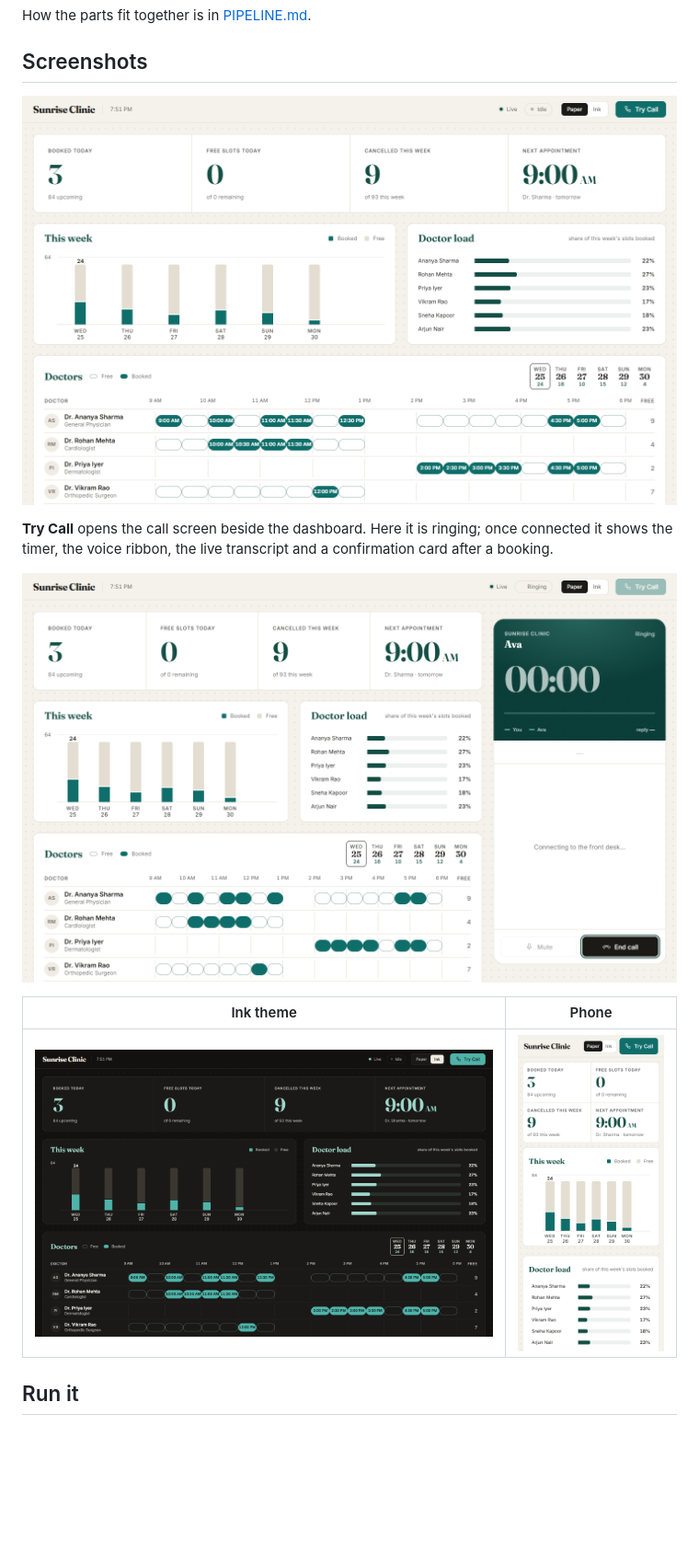
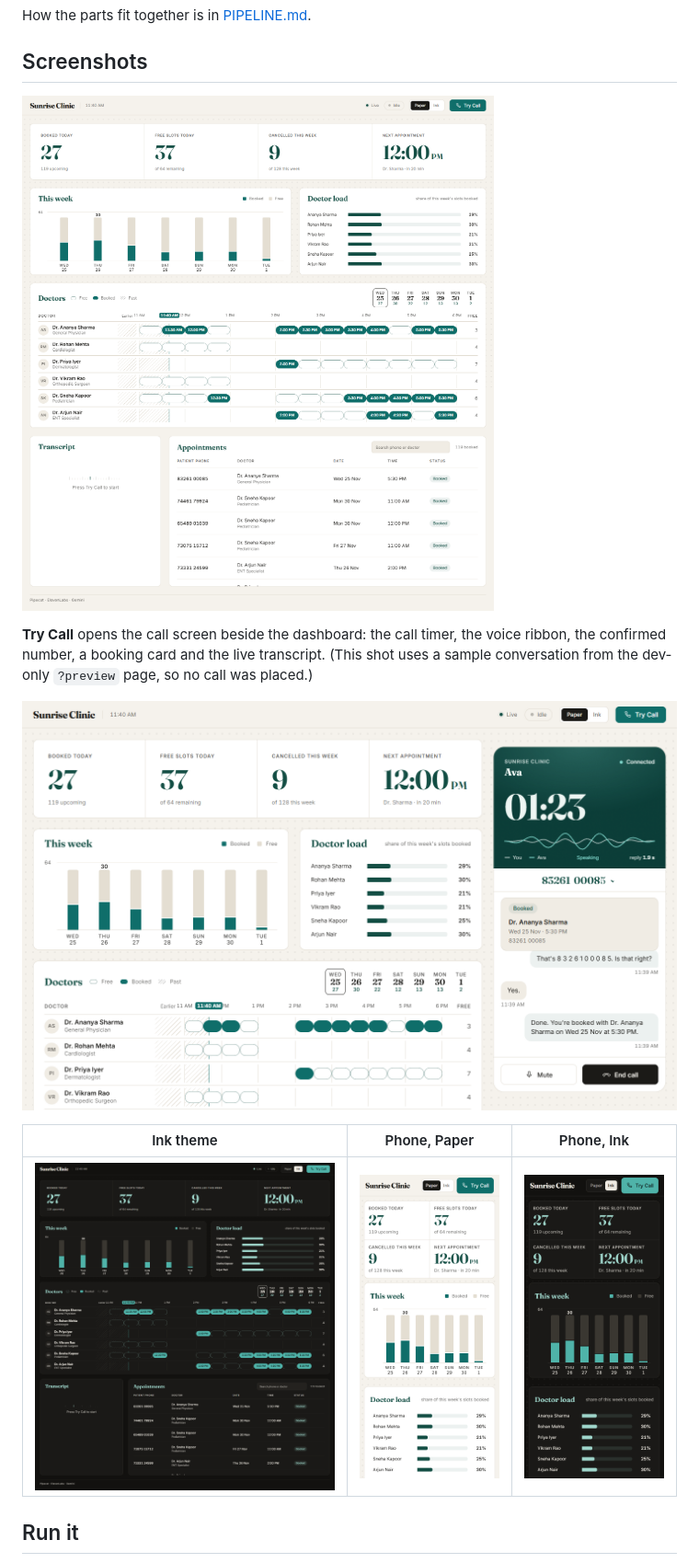
Before and after one commit to PuliHarshith/voice-doctor-agent, a Markdown page: README.md, the part around one of its changes. Shown at 92% size. Drawn GitHub-style; pictures changed too: docs/call-screen.png, docs/dashboard-ink.png, docs/dashboard.png; blank space fills up the shorter version.

```diff
--- a/README.md
+++ b/README.md
@@ -24,5 +24,5 @@ How the parts fit together is in [PIPELINE.md](PIPELINE.md).
 
 ![The dashboard: today's figures, the week's bookings, each doctor's day, and the appointment list](docs/dashboard.png)
 
-**Try Call** opens the call screen beside the dashboard. Here it is ringing; once connected it shows the timer, the voice ribbon, the live transcript and a confirmation card after a booking.
+**Try Call** opens the call screen beside the dashboard: the call timer, the voice ribbon, the confirmed number, a booking card and the live transcript. (This shot uses a sample conversation from the dev-only `?preview` page, so no call was placed.)
 
@@ -30,7 +30,7 @@ How the parts fit together is in [PIPELINE.md](PIPELINE.md).
 
-| Ink theme | Phone |
-|---|---|
-| ![The dashboard in the dark Ink theme](docs/dashboard-ink.png) | <img src="docs/mobile.png" alt="The dashboard at phone width" width="260"> |
+| Ink theme | Phone, Paper | Phone, Ink |
+|---|---|---|
+| ![The dashboard in the dark Ink theme](docs/dashboard-ink.png) | <img src="docs/mobile.png" alt="The dashboard at phone width, Paper theme" width="220"> | <img src="docs/mobile-ink.png" alt="The dashboard at phone width, Ink theme" width="220"> |
 
 ## Run it
 
```
Also changed, not shown: other parts of README.md (+1 -1 lines), CLAUDE.md (+2 -0 lines), 4 other files.
